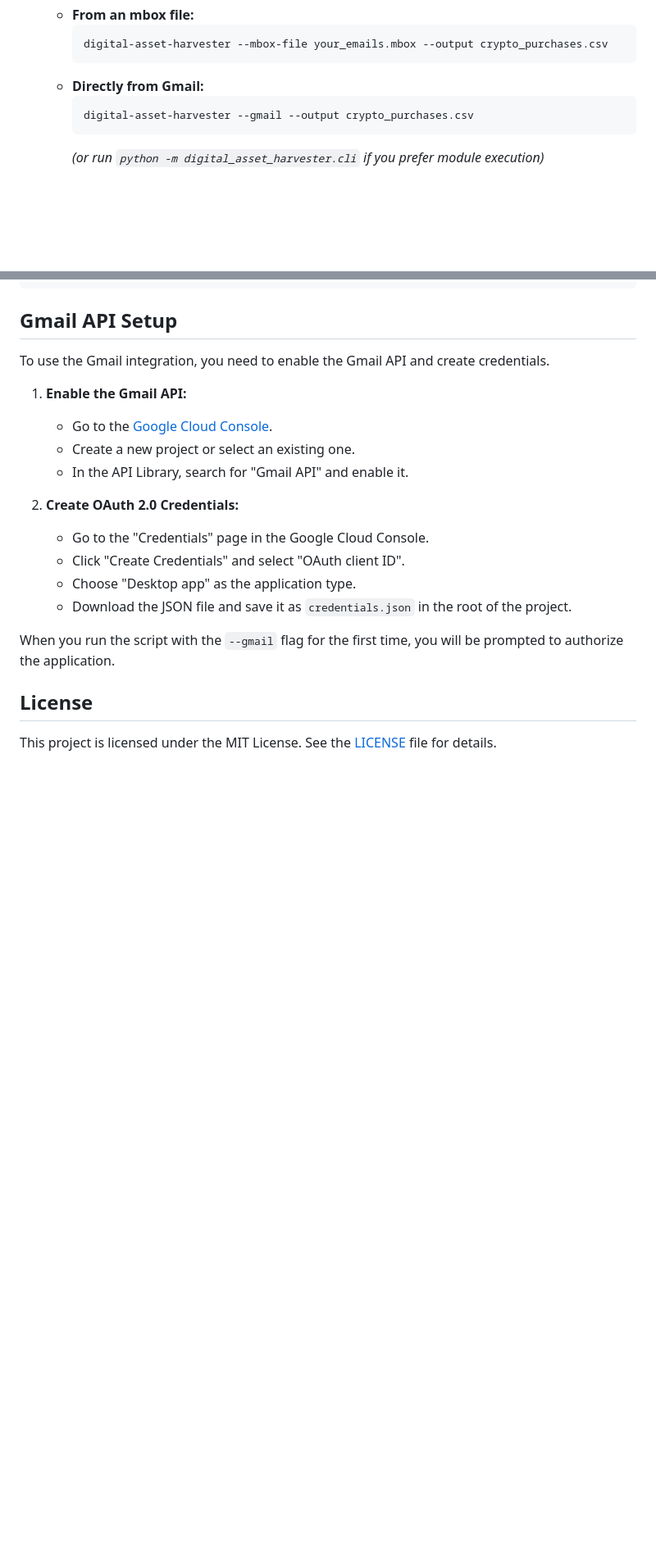
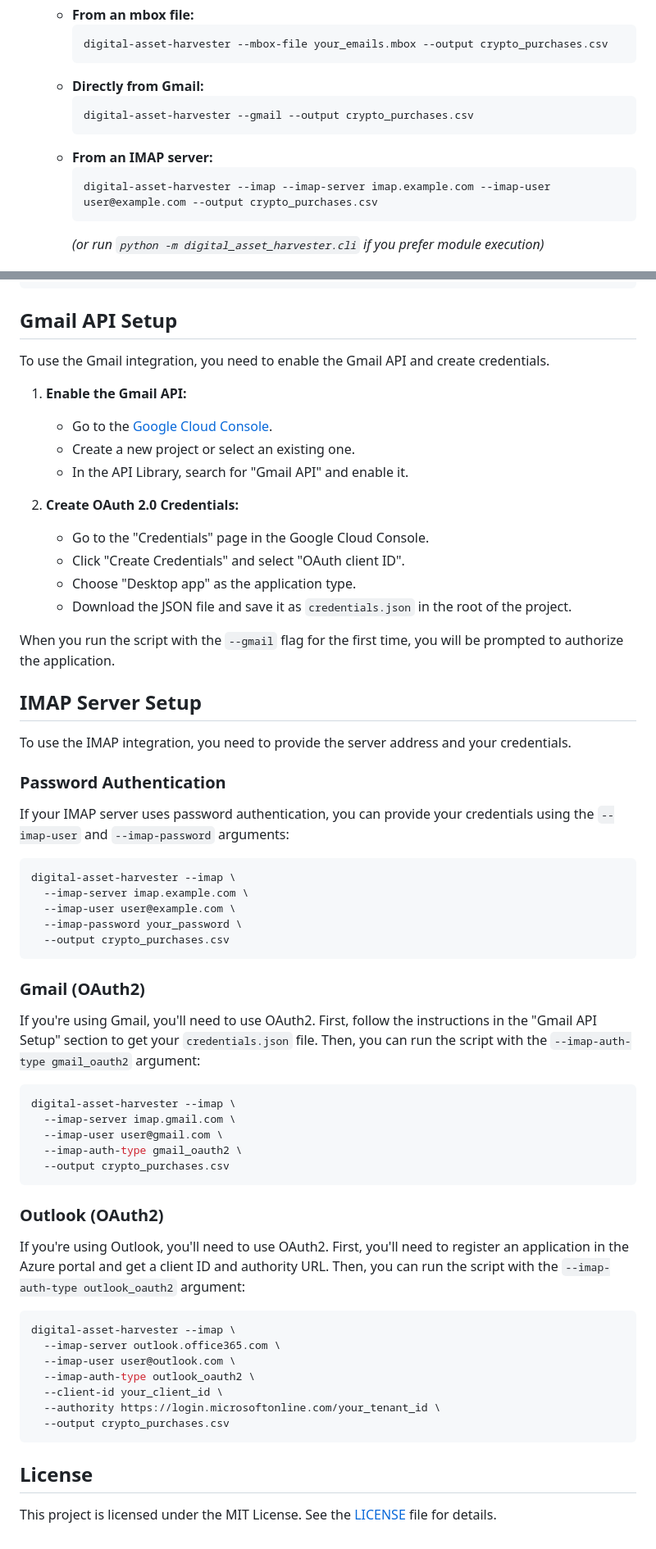
Before and after one commit to username-anthony-is-not-available/digital-asset-purchase-harvester, a Markdown page: README.md, 2 parts joined by grey strips. Shown at 82% size. GitHub-like rendering; blank space fills up the shorter version.

Commit message:
feat: Add support for IMAP email fetching
This commit introduces support for fetching emails from an IMAP server.

The new IMAP client supports password, Gmail OAuth2, and Outlook OAuth2 authentication. It also streams emails to optimize performance and memory usage.

The command-line interface has been updated to include a new `--imap` flag, which allows users to specify their IMAP server and credentials.

The README.md has been updated to include documentation for the new IMAP feature.

````diff
--- a/README.md
+++ b/README.md
@@ -49,6 +49,10 @@ A Python tool to extract cryptocurrency purchase information from email data sto
      ```sh
      digital-asset-harvester --gmail --output crypto_purchases.csv
      ```
+   - **From an IMAP server:**
+      ```sh
+      digital-asset-harvester --imap --imap-server imap.example.com --imap-user user@example.com --output crypto_purchases.csv
+      ```
      _(or run `python -m digital_asset_harvester.cli` if you prefer module execution)_
 
 ## 📦 Install from source
@@ -456,6 +460,48 @@ To use the Gmail integration, you need to enable the Gmail API and create creden
 
 When you run the script with the `--gmail` flag for the first time, you will be prompted to authorize the application.
 
+## IMAP Server Setup
+
+To use the IMAP integration, you need to provide the server address and your credentials.
+
+### Password Authentication
+
+If your IMAP server uses password authentication, you can provide your credentials using the `--imap-user` and `--imap-password` arguments:
+
+```sh
+digital-asset-harvester --imap \
+  --imap-server imap.example.com \
+  --imap-user user@example.com \
+  --imap-password your_password \
+  --output crypto_purchases.csv
+```
+
+### Gmail (OAuth2)
+
+If you're using Gmail, you'll need to use OAuth2. First, follow the instructions in the "Gmail API Setup" section to get your `credentials.json` file. Then, you can run the script with the `--imap-auth-type gmail_oauth2` argument:
+
+```sh
+digital-asset-harvester --imap \
+  --imap-server imap.gmail.com \
+  --imap-user user@gmail.com \
+  --imap-auth-type gmail_oauth2 \
+  --output crypto_purchases.csv
+```
+
+### Outlook (OAuth2)
+
+If you're using Outlook, you'll need to use OAuth2. First, you'll need to register an application in the Azure portal and get a client ID and authority URL. Then, you can run the script with the `--imap-auth-type outlook_oauth2` argument:
+
+```sh
+digital-asset-harvester --imap \
+  --imap-server outlook.office365.com \
+  --imap-user user@outlook.com \
+  --imap-auth-type outlook_oauth2 \
+  --client-id your_client_id \
+  --authority https://login.microsoftonline.com/your_tenant_id \
+  --output crypto_purchases.csv
+```
+
 ## License
 
 This project is licensed under the MIT License. See the [LICENSE](LICENSE) file for details.
````
